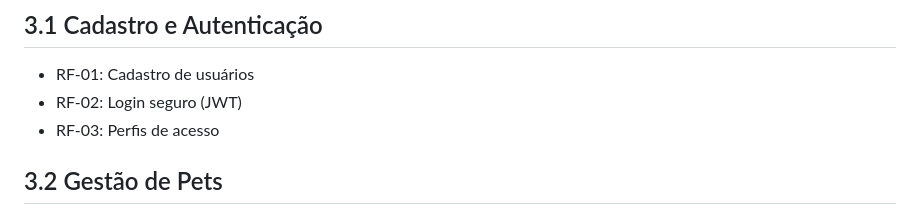
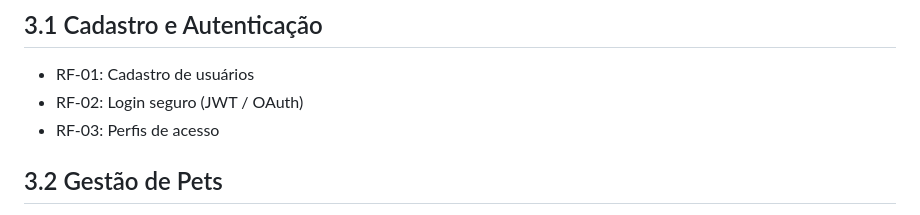
Before and after one commit to devmaycry-code/pet-guardian, a Markdown page: docs/SRS/SRS_Pet_Guardian_PT-BR.md, the part around the change. GitHub-like rendering.

```diff
--- a/docs/SRS/SRS_Pet_Guardian_PT-BR.md
+++ b/docs/SRS/SRS_Pet_Guardian_PT-BR.md
@@ -85,7 +85,7 @@ relatórios - Gamificação (Pet Life Score)
 ## 3.1 Cadastro e Autenticação
 
 -   RF-01: Cadastro de usuários
--   RF-02: Login seguro (JWT)
+-   RF-02: Login seguro (JWT / OAuth)
 -   RF-03: Perfis de acesso
 
 ## 3.2 Gestão de Pets
```
Also changed, not shown: docs/SRS/SRS_Pet_Guardian_EN.md (+1 -1 lines).
